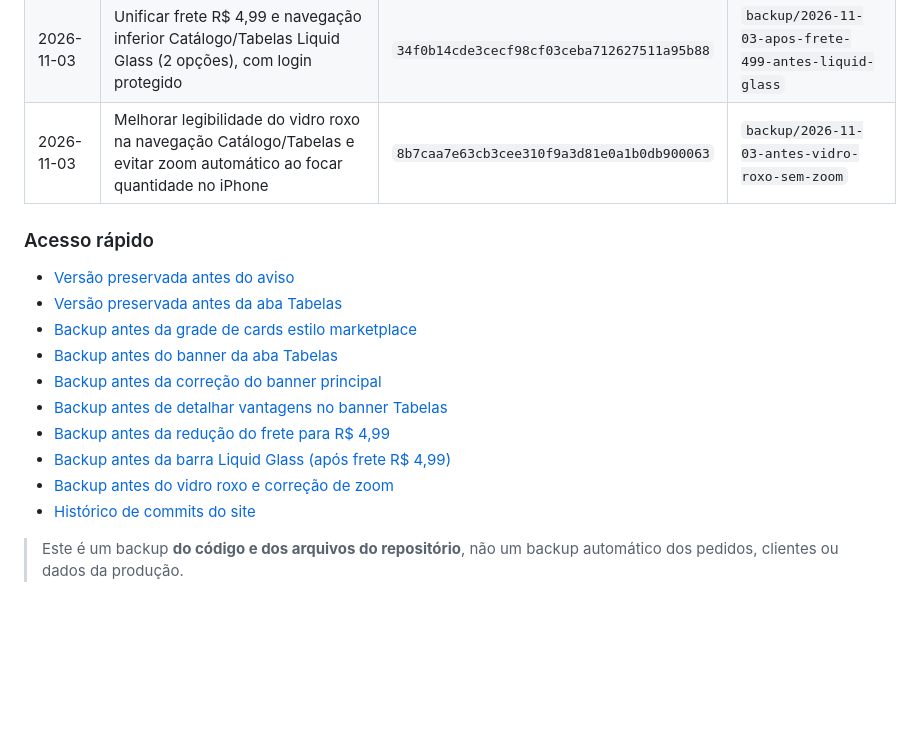
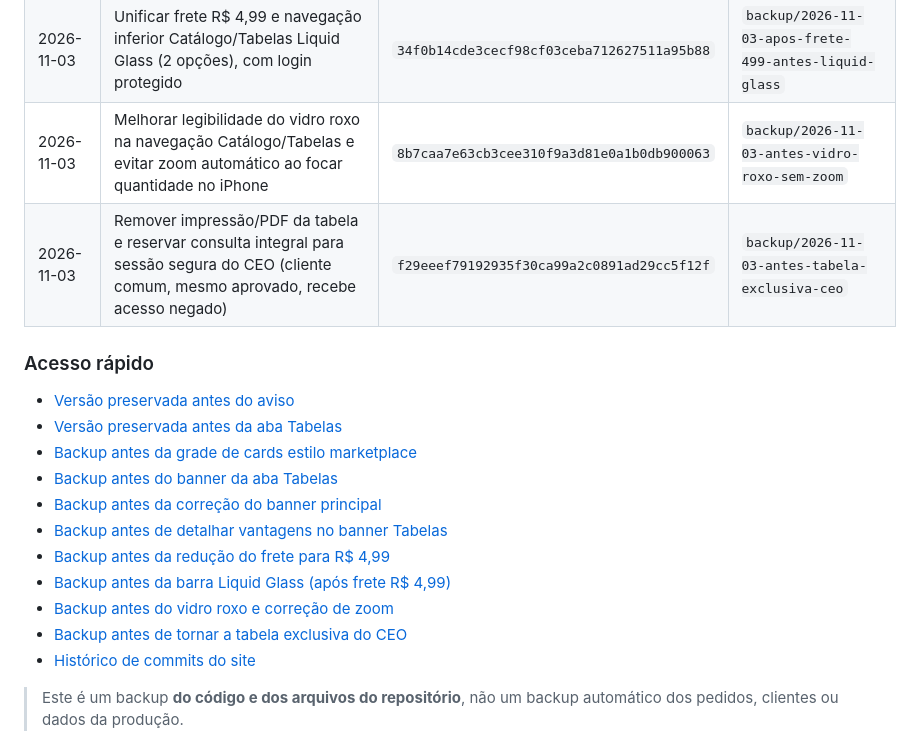
Before and after one commit to ubadoces-cell/uba-revendedores, a Markdown page: HISTORICO_DE_VERSOES.md, the part around the change. GitHub-like rendering; blank space fills up the shorter version.

Commit message:
Registrar backup anterior à proteção exclusiva da tabela do CEO

```diff
--- a/HISTORICO_DE_VERSOES.md
+++ b/HISTORICO_DE_VERSOES.md
@@ -23,6 +23,7 @@ Este arquivo documenta as cópias de segurança do site antes de alterações, p
 | 2026-11-03 | Frete fixo alterado de R$ 5,00 para R$ 4,99 nos bairros atendidos de Limoeiro do Norte, incluindo banner, API, checkout e Pix | `a193acec61206eafb08191a31000945818484a16` | `backup/2026-11-03-antes-frete-499` |
 | 2026-11-03 | Unificar frete R$ 4,99 e navegação inferior Catálogo/Tabelas Liquid Glass (2 opções), com login protegido | `34f0b14cde3cecf98cf03ceba712627511a95b88` | `backup/2026-11-03-apos-frete-499-antes-liquid-glass` |
 | 2026-11-03 | Melhorar legibilidade do vidro roxo na navegação Catálogo/Tabelas e evitar zoom automático ao focar quantidade no iPhone | `8b7caa7e63cb3cee310f9a3d81e0a1b0db900063` | `backup/2026-11-03-antes-vidro-roxo-sem-zoom` |
+| 2026-11-03 | Remover impressão/PDF da tabela e reservar consulta integral para sessão segura do CEO (cliente comum, mesmo aprovado, recebe acesso negado) | `f29eeef79192935f30ca99a2c0891ad29cc5f12f` | `backup/2026-11-03-antes-tabela-exclusiva-ceo` |
 
 ### Acesso rápido
 
@@ -35,6 +36,7 @@ Este arquivo documenta as cópias de segurança do site antes de alterações, p
 - [Backup antes da redução do frete para R$ 4,99](https://github.com/ubadoces-cell/uba-revendedores/tree/backup/2026-11-03-antes-frete-499)
 - [Backup antes da barra Liquid Glass (após frete R$ 4,99)](https://github.com/ubadoces-cell/uba-revendedores/tree/backup/2026-11-03-apos-frete-499-antes-liquid-glass)
 - [Backup antes do vidro roxo e correção de zoom](https://github.com/ubadoces-cell/uba-revendedores/tree/backup/2026-11-03-antes-vidro-roxo-sem-zoom)
+- [Backup antes de tornar a tabela exclusiva do CEO](https://github.com/ubadoces-cell/uba-revendedores/tree/backup/2026-11-03-antes-tabela-exclusiva-ceo)
 - [Histórico de commits do site](https://github.com/ubadoces-cell/uba-revendedores/commits/main/)
 
 > Este é um backup **do código e dos arquivos do repositório**, não um backup automático dos pedidos, clientes ou dados da produção.
```
